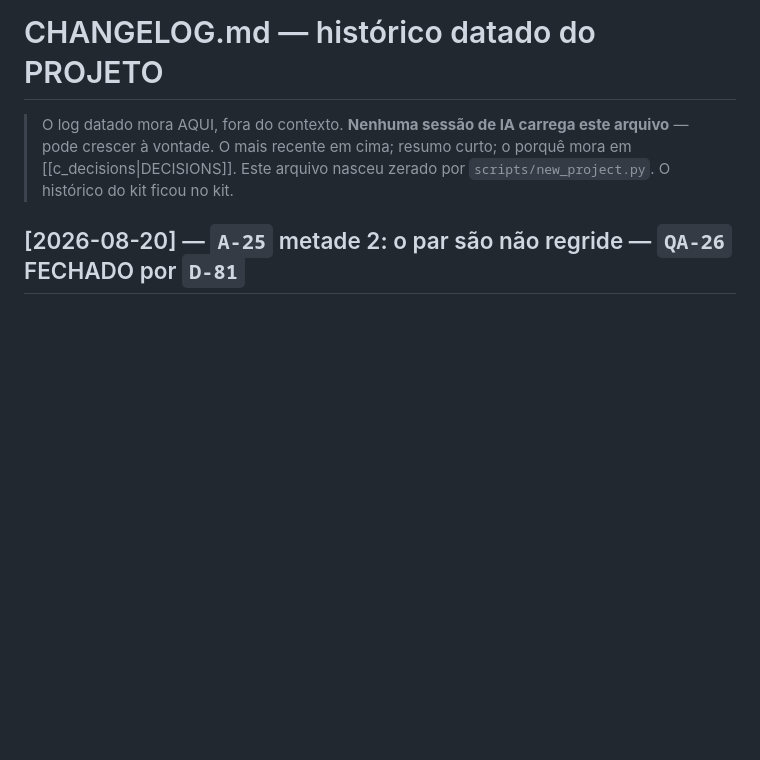
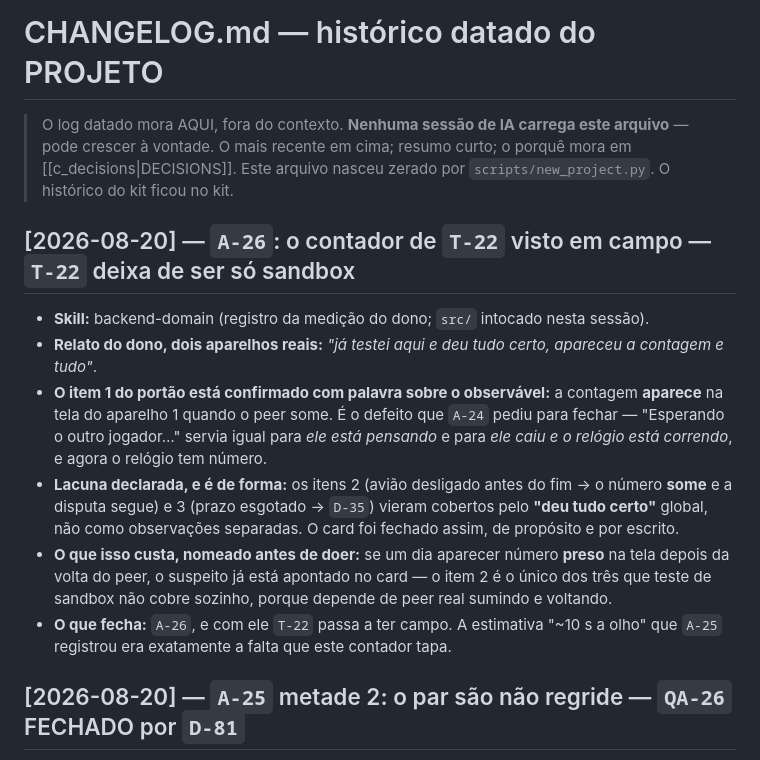
Before and after one commit to gustavomot4/tapgo-v2, a Markdown page: 77777777_TAPGO_Project_DOCs/d_history/a_changelog.md, the part around the change. GitHub-like rendering; blank space fills up the shorter version.

```diff
--- a/77777777_TAPGO_Project_DOCs/d_history/a_changelog.md
+++ b/77777777_TAPGO_Project_DOCs/d_history/a_changelog.md
@@ -6,6 +6,15 @@ status: atual
 
 > O log datado mora AQUI, fora do contexto. **Nenhuma sessão de IA carrega este arquivo** — pode crescer à vontade. O mais recente em cima; resumo curto; o porquê mora em [[c_decisions|DECISIONS]].
 > Este arquivo nasceu zerado por `scripts/new_project.py`. O histórico do kit ficou no kit.
+
+## [2026-08-20] — `A-26`: o contador de `T-22` visto em campo — `T-22` deixa de ser só sandbox
+
+- **Skill:** backend-domain (registro da medição do dono; `src/` intocado nesta sessão).
+- **Relato do dono, dois aparelhos reais:** *"já testei aqui e deu tudo certo, apareceu a contagem e tudo"*.
+- **O item 1 do portão está confirmado com palavra sobre o observável:** a contagem **aparece** na tela do aparelho 1 quando o peer some. É o defeito que `A-24` pediu para fechar — "Esperando o outro jogador…" servia igual para *ele está pensando* e para *ele caiu e o relógio está correndo*, e agora o relógio tem número.
+- **Lacuna declarada, e é de forma:** os itens 2 (avião desligado antes do fim → o número **some** e a disputa segue) e 3 (prazo esgotado → `D-35`) vieram cobertos pelo **"deu tudo certo"** global, não como observações separadas. O card foi fechado assim, de propósito e por escrito.
+- **O que isso custa, nomeado antes de doer:** se um dia aparecer número **preso** na tela depois da volta do peer, o suspeito já está apontado no card — o item 2 é o único dos três que teste de sandbox não cobre sozinho, porque depende de peer real sumindo e voltando.
+- **O que fecha:** `A-26`, e com ele `T-22` passa a ter campo. A estimativa "~10 s a olho" que `A-25` registrou era exatamente a falta que este contador tapa.
 
 ## [2026-08-20] — `A-25` metade 2: o par são não regride — `QA-26` FECHADO por `D-81`
 
```
Also changed, not shown: 77777777_TAPGO_Project_DOCs/a_context/a_context_source.md (+3 -3 lines), 77777777_TAPGO_Project_DOCs/b_process/c_backlog.md (+1 -1 lines).
